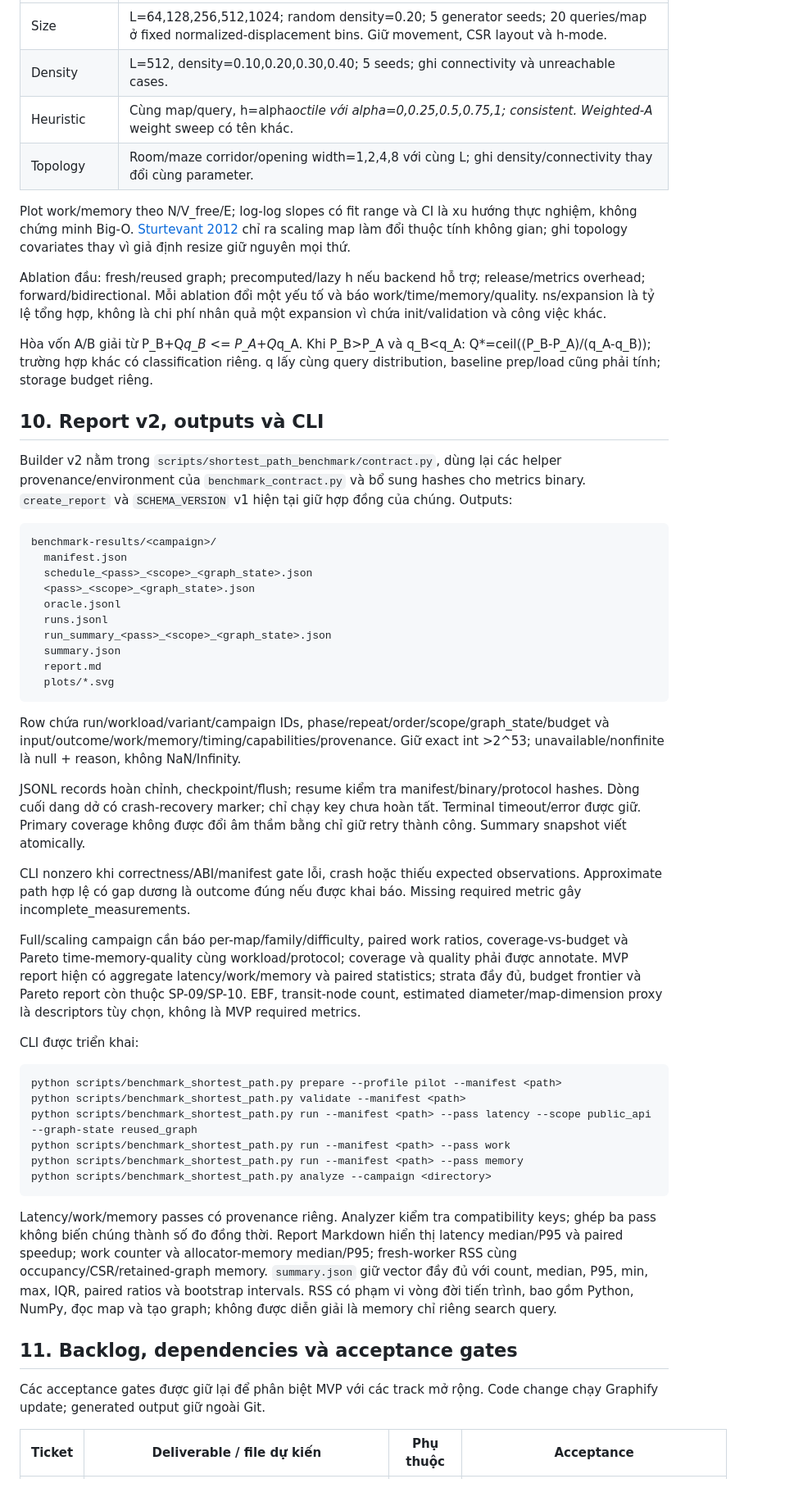
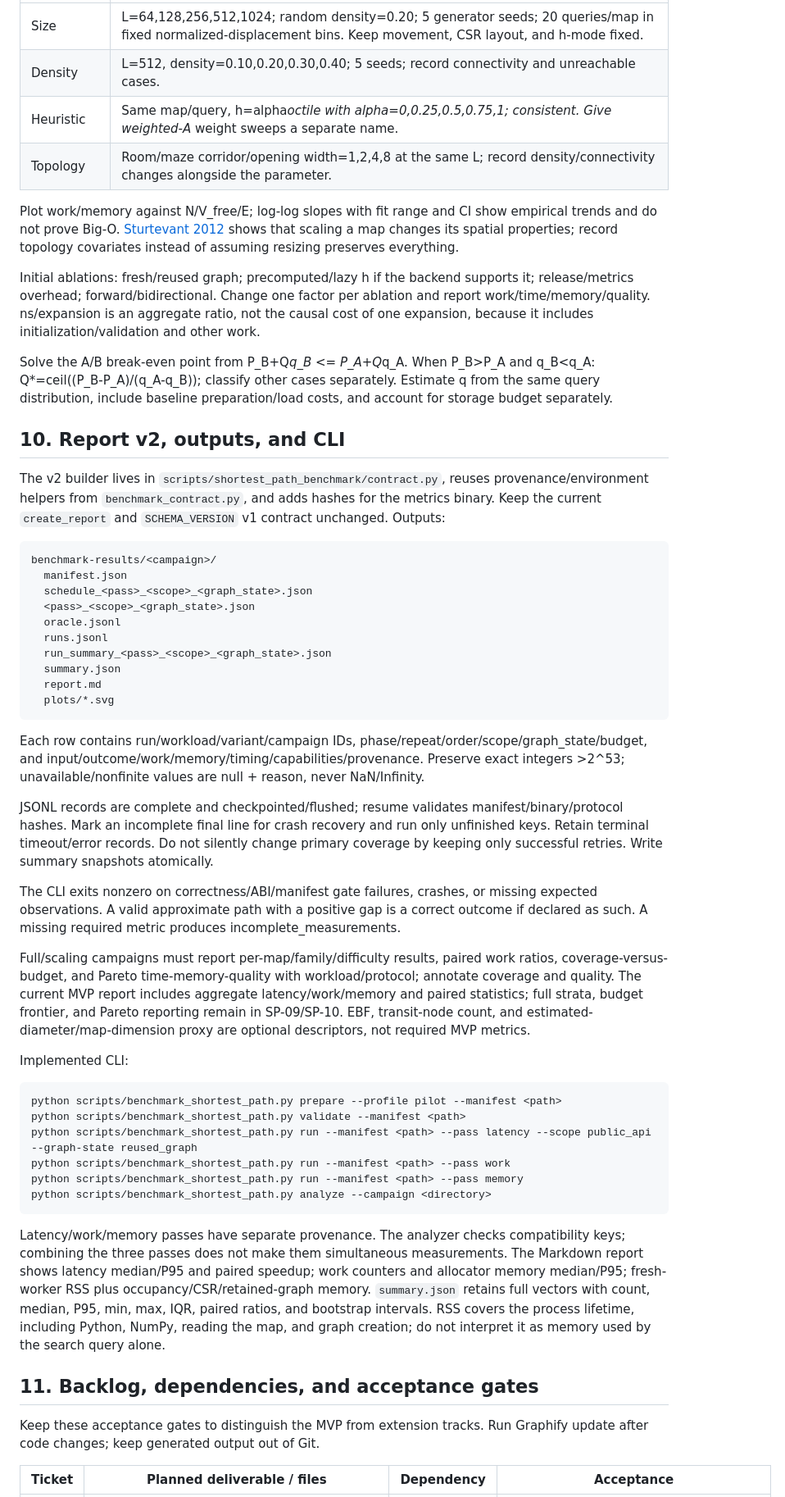
Before and after one commit to damminhtien/pathplanning, a Markdown page: docs/shortest_path_evaluation_plan.md, the part around one of its changes. Shown at 82% size. Drawn GitHub-style.

```diff
--- a/docs/shortest_path_evaluation_plan.md
+++ b/docs/shortest_path_evaluation_plan.md
@@ -219,21 +219,18 @@ Mỗi thay đổi reopen/heap/heuristic/representation/workspace reuse cần c
 | --- | --- |
-| Size | L=64,128,256,512,1024; random density=0.20; 5 generator seeds; 20 queries/map ở fixed normalized-displacement bins. Giữ movement, CSR layout và h-mode. |
-| Density | L=512, density=0.10,0.20,0.30,0.40; 5 seeds; ghi connectivity và unreachable cases. |
-| Heuristic | Cùng map/query, h=alpha*octile với alpha=0,0.25,0.5,0.75,1; consistent. Weighted-A* weight sweep có tên khác. |
-| Topology | Room/maze corridor/opening width=1,2,4,8 với cùng L; ghi density/connectivity thay đổi cùng parameter. |
+| Size | L=64,128,256,512,1024; random density=0.20; 5 generator seeds; 20 queries/map in fixed normalized-displacement bins. Keep movement, CSR layout, and h-mode fixed. |
+| Density | L=512, density=0.10,0.20,0.30,0.40; 5 seeds; record connectivity and unreachable cases. |
+| Heuristic | Same map/query, h=alpha*octile with alpha=0,0.25,0.5,0.75,1; consistent. Give weighted-A* weight sweeps a separate name. |
+| Topology | Room/maze corridor/opening width=1,2,4,8 at the same L; record density/connectivity changes alongside the parameter. |
 
-Plot work/memory theo N/V_free/E; log-log slopes có fit range và CI là xu hướng thực nghiệm, không chứng minh Big-O. [Sturtevant 2012](https://www.cs.du.edu/~sturtevant/papers/benchmarks.pdf) chỉ ra scaling map làm đổi thuộc tính không gian; ghi topology covariates thay vì giả định resize giữ nguyên mọi thứ.
+Plot work/memory against N/V_free/E; log-log slopes with fit range and CI show empirical trends and do not prove Big-O. [Sturtevant 2012](https://www.cs.du.edu/~sturtevant/papers/benchmarks.pdf) shows that scaling a map changes its spatial properties; record topology covariates instead of assuming resizing preserves everything.
 
-Ablation đầu: fresh/reused graph; precomputed/lazy h nếu backend hỗ trợ; release/metrics overhead; forward/bidirectional. Mỗi ablation đổi một yếu tố và báo work/time/memory/quality. ns/expansion là tỷ lệ tổng hợp, không là chi phí nhân quả một expansion vì chứa init/validation và công việc khác.
+Initial ablations: fresh/reused graph; precomputed/lazy h if the backend supports it; release/metrics overhead; forward/bidirectional. Change one factor per ablation and report work/time/memory/quality. ns/expansion is an aggregate ratio, not the causal cost of one expansion, because it includes initialization/validation and other work.
 
-Hòa vốn A/B giải từ P_B+Q*q_B <= P_A+Q*q_A. Khi P_B>P_A và q_B<q_A: Q*=ceil((P_B-P_A)/(q_A-q_B)); trường hợp khác có classification riêng. q lấy cùng query distribution, baseline prep/load cũng phải tính; storage budget riêng.
+Solve the A/B break-even point from P_B+Q*q_B <= P_A+Q*q_A. When P_B>P_A and q_B<q_A: Q*=ceil((P_B-P_A)/(q_A-q_B)); classify other cases separately. Estimate q from the same query distribution, include baseline preparation/load costs, and account for storage budget separately.
 
-## 10. Report v2, outputs và CLI
+## 10. Report v2, outputs, and CLI
 
-Builder v2 nằm trong `scripts/shortest_path_benchmark/contract.py`, dùng lại
-các helper provenance/environment của `benchmark_contract.py` và bổ sung hashes
-cho metrics binary. `create_report` và `SCHEMA_VERSION` v1 hiện tại giữ hợp
-đồng của chúng. Outputs:
+The v2 builder lives in `scripts/shortest_path_benchmark/contract.py`, reuses provenance/environment helpers from `benchmark_contract.py`, and adds hashes for the metrics binary. Keep the current `create_report` and `SCHEMA_VERSION` v1 contract unchanged. Outputs:
 
 ~~~text
 benchmark-results/<campaign>/
@@ -248,20 +245,15 @@ benchmark-results/<campaign>/
   plots/*.svg
 ~~~
 
-Row chứa run/workload/variant/campaign IDs, phase/repeat/order/scope/graph_state/budget và input/outcome/work/memory/timing/capabilities/provenance. Giữ exact int >2^53; unavailable/nonfinite là null + reason, không NaN/Infinity.
+Each row contains run/workload/variant/campaign IDs, phase/repeat/order/scope/graph_state/budget, and input/outcome/work/memory/timing/capabilities/provenance. Preserve exact integers >2^53; unavailable/nonfinite values are null + reason, never NaN/Infinity.
 
-JSONL records hoàn chỉnh, checkpoint/flush; resume kiểm tra manifest/binary/protocol hashes. Dòng cuối dang dở có crash-recovery marker; chỉ chạy key chưa hoàn tất. Terminal timeout/error được giữ. Primary coverage không được đổi âm thầm bằng chỉ giữ retry thành công. Summary snapshot viết atomically.
+JSONL records are complete and checkpointed/flushed; resume validates manifest/binary/protocol hashes. Mark an incomplete final line for crash recovery and run only unfinished keys. Retain terminal timeout/error records. Do not silently change primary coverage by keeping only successful retries. Write summary snapshots atomically.
 
-CLI nonzero khi correctness/ABI/manifest gate lỗi, crash hoặc thiếu expected observations. Approximate path hợp lệ có gap dương là outcome đúng nếu được khai báo. Missing required metric gây incomplete_measurements.
+The CLI exits nonzero on correctness/ABI/manifest gate failures, crashes, or missing expected observations. A valid approximate path with a positive gap is a correct outcome if declared as such. A missing required metric produces incomplete_measurements.
 
-Full/scaling campaign cần báo per-map/family/difficulty, paired work ratios,
-coverage-vs-budget và Pareto time-memory-quality cùng workload/protocol; coverage
-và quality phải được annotate. MVP report hiện có aggregate latency/work/memory
-và paired statistics; strata đầy đủ, budget frontier và Pareto report còn thuộc
-SP-09/SP-10. EBF, transit-node count, estimated diameter/map-dimension proxy là
-descriptors tùy chọn, không là MVP required metrics.
+Full/scaling campaigns must report per-map/family/difficulty results, paired work ratios, coverage-versus-budget, and Pareto time-memory-quality with workload/protocol; annotate coverage and quality. The current MVP report includes aggregate latency/work/memory and paired statistics; full strata, budget frontier, and Pareto reporting remain in SP-09/SP-10. EBF, transit-node count, and estimated-diameter/map-dimension proxy are optional descriptors, not required MVP metrics.
 
-CLI được triển khai:
+Implemented CLI:
 
 ~~~text
 python scripts/benchmark_shortest_path.py prepare --profile pilot --manifest <path>
@@ -272,18 +264,11 @@ python scripts/benchmark_shortest_path.py run --manifest <path> --pass memory
 python scripts/benchmark_shortest_path.py analyze --campaign <directory>
 ~~~
 
-Latency/work/memory passes có provenance riêng. Analyzer kiểm tra compatibility
-keys; ghép ba pass không biến chúng thành số đo đồng thời. Report Markdown hiển
-thị latency median/P95 và paired speedup; work counter và allocator-memory
-median/P95; fresh-worker RSS cùng occupancy/CSR/retained-graph memory. `summary.json`
-giữ vector đầy đủ với count, median, P95, min, max, IQR, paired ratios và
-bootstrap intervals. RSS có phạm vi vòng đời tiến trình, bao gồm Python, NumPy,
-đọc map và tạo graph; không được diễn giải là memory chỉ riêng search query.
+Latency/work/memory passes have separate provenance. The analyzer checks compatibility keys; combining the three passes does not make them simultaneous measurements. The Markdown report shows latency median/P95 and paired speedup; work counters and allocator memory median/P95; fresh-worker RSS plus occupancy/CSR/retained-graph memory. `summary.json` retains full vectors with count, median, P95, min, max, IQR, paired ratios, and bootstrap intervals. RSS covers the process lifetime, including Python, NumPy, reading the map, and graph creation; do not interpret it as memory used by the search query alone.
 
-## 11. Backlog, dependencies và acceptance gates
+## 11. Backlog, dependencies, and acceptance gates
 
-Các acceptance gates được giữ lại để phân biệt MVP với các track mở rộng. Code
-change chạy Graphify update; generated output giữ ngoài Git.
+Keep these acceptance gates to distinguish the MVP from extension tracks. Run Graphify update after code changes; keep generated output out of Git.
 
-| Ticket | Deliverable / file dự kiến | Phụ thuộc | Acceptance |
+| Ticket | Planned deliverable / files | Dependency | Acceptance |
 | --- | --- | --- | --- |
```
Also changed, not shown: other parts of docs/shortest_path_evaluation_plan.md (+163 -174 lines).
